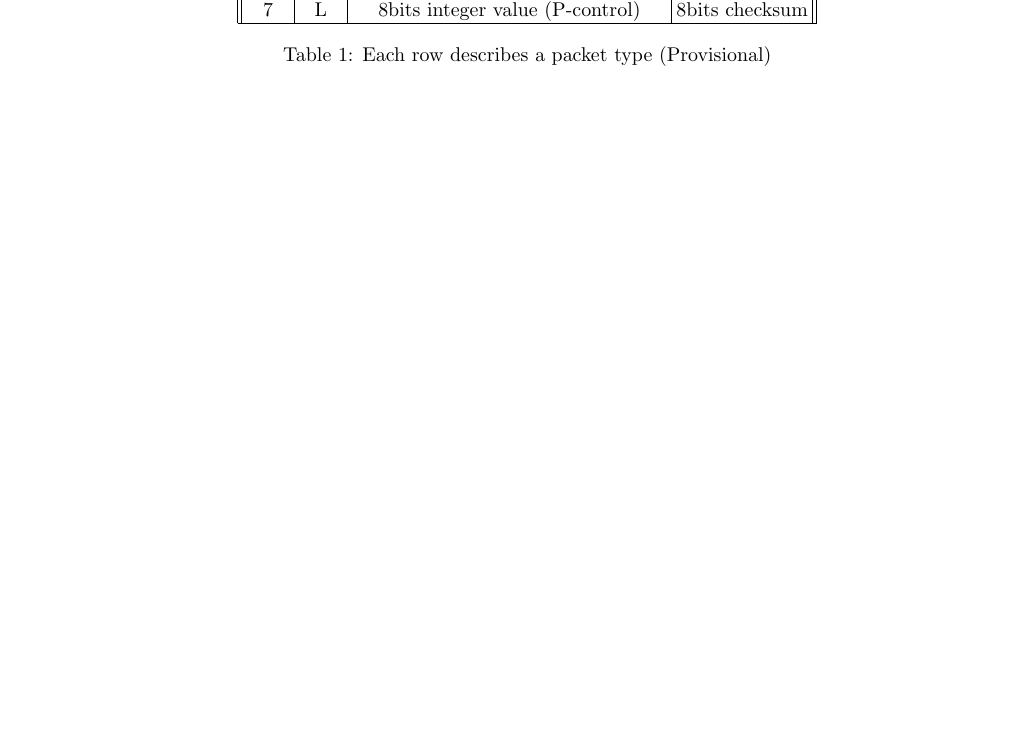
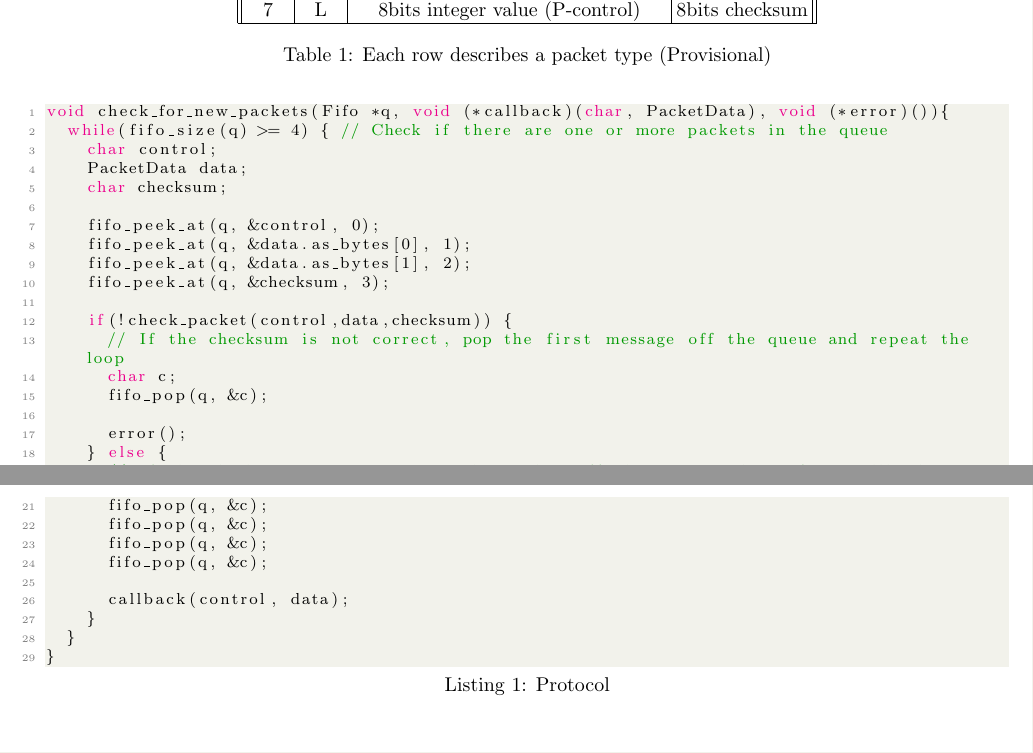
Before and after one commit to BastiaanGrisel/RTES, a LaTeX paper (temp.tex): part of the page before the commit and two parts of pages 1 and 2 of 2 after it, the two joined at a grey line, cut so that both start at the same text, the shorter picture padded with empty space. Compiled offline with pdfLaTeX.

```diff
--- a/temp.tex
+++ b/temp.tex
@@ -12,6 +12,36 @@
 \graphicspath{ {/home/synchro/Pictures/} }
 \setlength{\tabcolsep}{2pt}
 \setlength\emergencystretch\textwidth
+\usepackage{listings}
+\documentclass{article}
+\usepackage[utf8]{inputenc}
+
+\usepackage{listings}
+\usepackage{color}
+\definecolor{codegreen}{rgb}{0,0.6,0}
+\definecolor{codegray}{rgb}{0.5,0.5,0.5}
+\definecolor{codepurple}{rgb}{0.58,0,0.82}
+\definecolor{backcolour}{rgb}{0.95,0.95,0.92}
+\lstdefinestyle{mystyle}{
+    backgroundcolor=\color{backcolour},
+    commentstyle=\color{codegreen},
+    keywordstyle=\color{magenta},
+    numberstyle=\tiny\color{codegray},
+    stringstyle=\color{codepurple},
+    basicstyle=\footnotesize,
+    breakatwhitespace=false,
+    breaklines=true,
+    captionpos=b,
+    keepspaces=true,
+    numbers=left,
+    numbersep=5pt,
+    showspaces=false,
+    showstringspaces=false,
+    showtabs=false,
+    tabsize=2
+}
+
+\lstset{style=mystyle}
 
 \begin{document}
 
@@ -63,5 +93,36 @@
 \label{table:1}
 \end{table}
 
+\begin{lstlisting}[language=C, caption=Protocol]
+void check_for_new_packets(Fifo *q, void (*callback)(char, PacketData), void (*error)()){
+	while(fifo_size(q) >= 4) { // Check if there are one or more packets in the queue
+		char control;
+		PacketData data;
+		char checksum;
+
+		fifo_peek_at(q, &control, 0);
+		fifo_peek_at(q, &data.as_bytes[0], 1);
+		fifo_peek_at(q, &data.as_bytes[1], 2);
+		fifo_peek_at(q, &checksum, 3);
+
+		if(!check_packet(control,data,checksum)) {
+			// If the checksum is not correct, pop the first message off the queue and repeat the loop
+			char c;
+			fifo_pop(q, &c);
+
+			error();
+		} else {
+			// If the checksum is correct, pop the packet off the queue and notify a callback
+			char c;
+			fifo_pop(q, &c);
+			fifo_pop(q, &c);
+			fifo_pop(q, &c);
+			fifo_pop(q, &c);
+
+			callback(control, data);
+		}
+	}
+}
+\end{lstlisting}
 
 \end{document}
```
Also changed, not shown: 7 other files.
